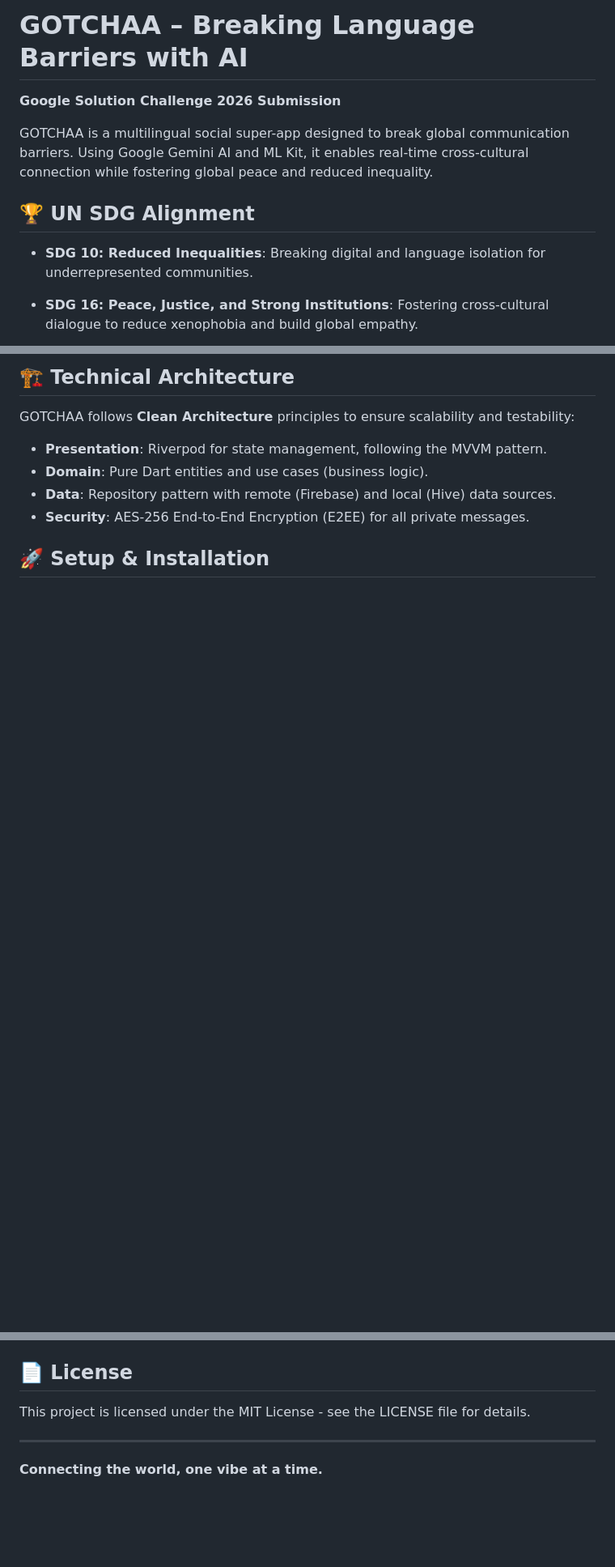
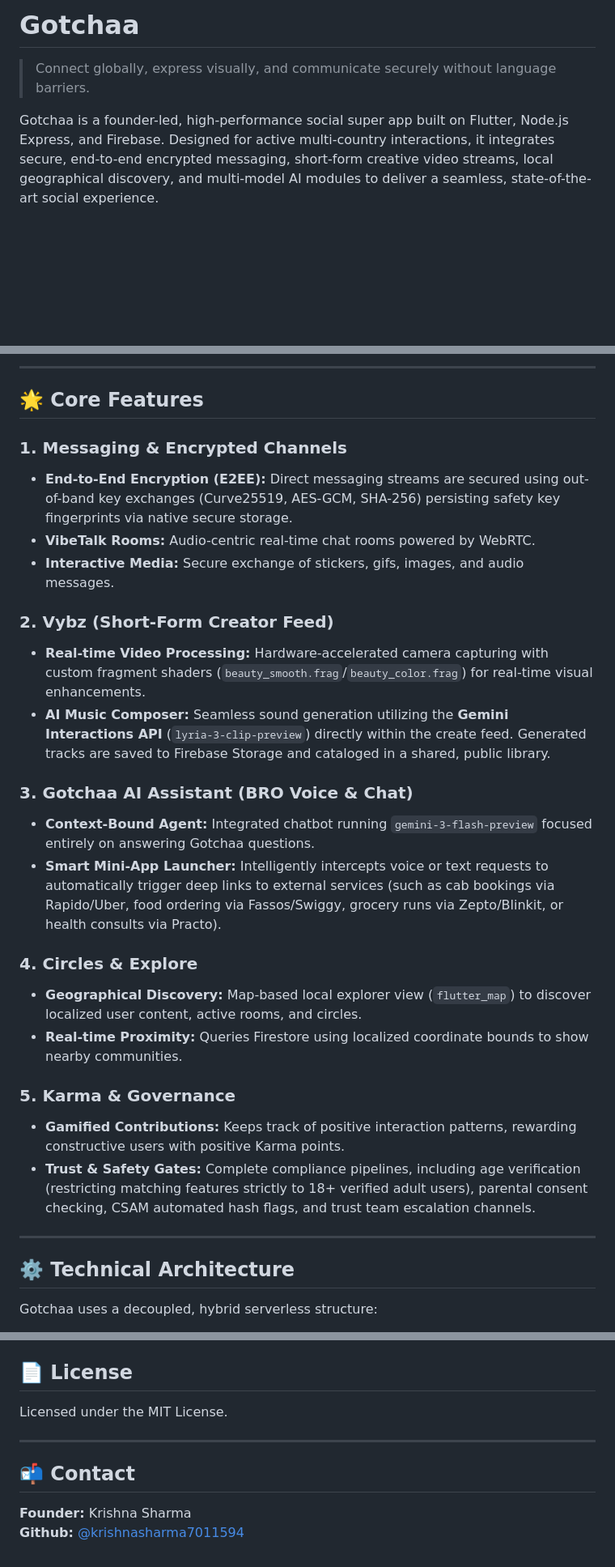
Before and after one commit to krishnasharma7011594-cmd/Gotchaa, a Markdown page: README.md, 3 parts joined by grey strips. Shown at 81% size. Rendered like a GitHub page; blank space fills up the shorter version.

```diff
--- a/README.md
+++ b/README.md
@@ -1,9 +1,6 @@
-# GOTCHAA – Breaking Language Barriers with AI
-**Google Solution Challenge 2026 Submission**
+# Gotchaa
 
-GOTCHAA is a multilingual social super-app designed to break global communication barriers. Using Google Gemini AI and ML Kit, it enables real-time cross-cultural connection while fostering global peace and reduced inequality.
+> Connect globally, express visually, and communicate securely without language barriers.
 
-## 🏆 UN SDG Alignment
-- **SDG 10: Reduced Inequalities**: Breaking digital and language isolation for underrepresented communities.
-* **SDG 16: Peace, Justice, and Strong Institutions**: Fostering cross-cultural dialogue to reduce xenophobia and build global empathy.
+Gotchaa is a founder-led, high-performance social super app built on Flutter, Node.js Express, and Firebase. Designed for active multi-country interactions, it integrates secure, end-to-end encrypted messaging, short-form creative video streams, local geographical discovery, and multi-model AI modules to deliver a seamless, state-of-the-art social experience.
 
@@ -26,9 +16,32 @@ GOTCHAA is a multilingual social super-app designed to break global communicatio
 
-## 🏗️ Technical Architecture
-GOTCHAA follows **Clean Architecture** principles to ensure scalability and testability:
-- **Presentation**: Riverpod for state management, following the MVVM pattern.
-- **Domain**: Pure Dart entities and use cases (business logic).
-- **Data**: Repository pattern with remote (Firebase) and local (Hive) data sources.
-- **Security**: AES-256 End-to-End Encryption (E2EE) for all private messages.
+---
 
-## 🚀 Setup & Installation
+## 🌟 Core Features
+
+### 1. Messaging & Encrypted Channels
+* **End-to-End Encryption (E2EE):** Direct messaging streams are secured using out-of-band key exchanges (Curve25519, AES-GCM, SHA-256) persisting safety key fingerprints via native secure storage.
+* **VibeTalk Rooms:** Audio-centric real-time chat rooms powered by WebRTC.
+* **Interactive Media:** Secure exchange of stickers, gifs, images, and audio messages.
+
+### 2. Vybz (Short-Form Creator Feed)
+* **Real-time Video Processing:** Hardware-accelerated camera capturing with custom fragment shaders (`beauty_smooth.frag`/`beauty_color.frag`) for real-time visual enhancements.
+* **AI Music Composer:** Seamless sound generation utilizing the **Gemini Interactions API** (`lyria-3-clip-preview`) directly within the create feed. Generated tracks are saved to Firebase Storage and cataloged in a shared, public library.
+
+### 3. Gotchaa AI Assistant (BRO Voice & Chat)
+* **Context-Bound Agent:** Integrated chatbot running `gemini-3-flash-preview` focused entirely on answering Gotchaa questions.
+* **Smart Mini-App Launcher:** Intelligently intercepts voice or text requests to automatically trigger deep links to external services (such as cab bookings via Rapido/Uber, food ordering via Fassos/Swiggy, grocery runs via Zepto/Blinkit, or health consults via Practo).
+
+### 4. Circles & Explore
+* **Geographical Discovery:** Map-based local explorer view (`flutter_map`) to discover localized user content, active rooms, and circles.
+* **Real-time Proximity:** Queries Firestore using localized coordinate bounds to show nearby communities.
+
+### 5. Karma & Governance
+* **Gamified Contributions:** Keeps track of positive interaction patterns, rewarding constructive users with positive Karma points.
+* **Trust & Safety Gates:** Complete compliance pipelines, including age verification (restricting matching features strictly to 18+ verified adult users), parental consent checking, CSAM automated hash flags, and trust team escalation channels.
+
+---
+
+## ⚙️ Technical Architecture
+
+Gotchaa uses a decoupled, hybrid serverless structure:
+
@@ -80,6 +133,9 @@ flutter test integration_test/smoke_test.dart
 
 ## 📄 License
-This project is licensed under the MIT License - see the LICENSE file for details.
+Licensed under the MIT License.
 
 ---
-**Connecting the world, one vibe at a time.**
+
+## 📬 Contact
+**Founder:** Krishna Sharma
+**Github:** [@krishnasharma7011594](https://github.com/krishnasharma7011594-cmd)
```
Also changed, not shown: other parts of README.md (+77 -44 lines).
